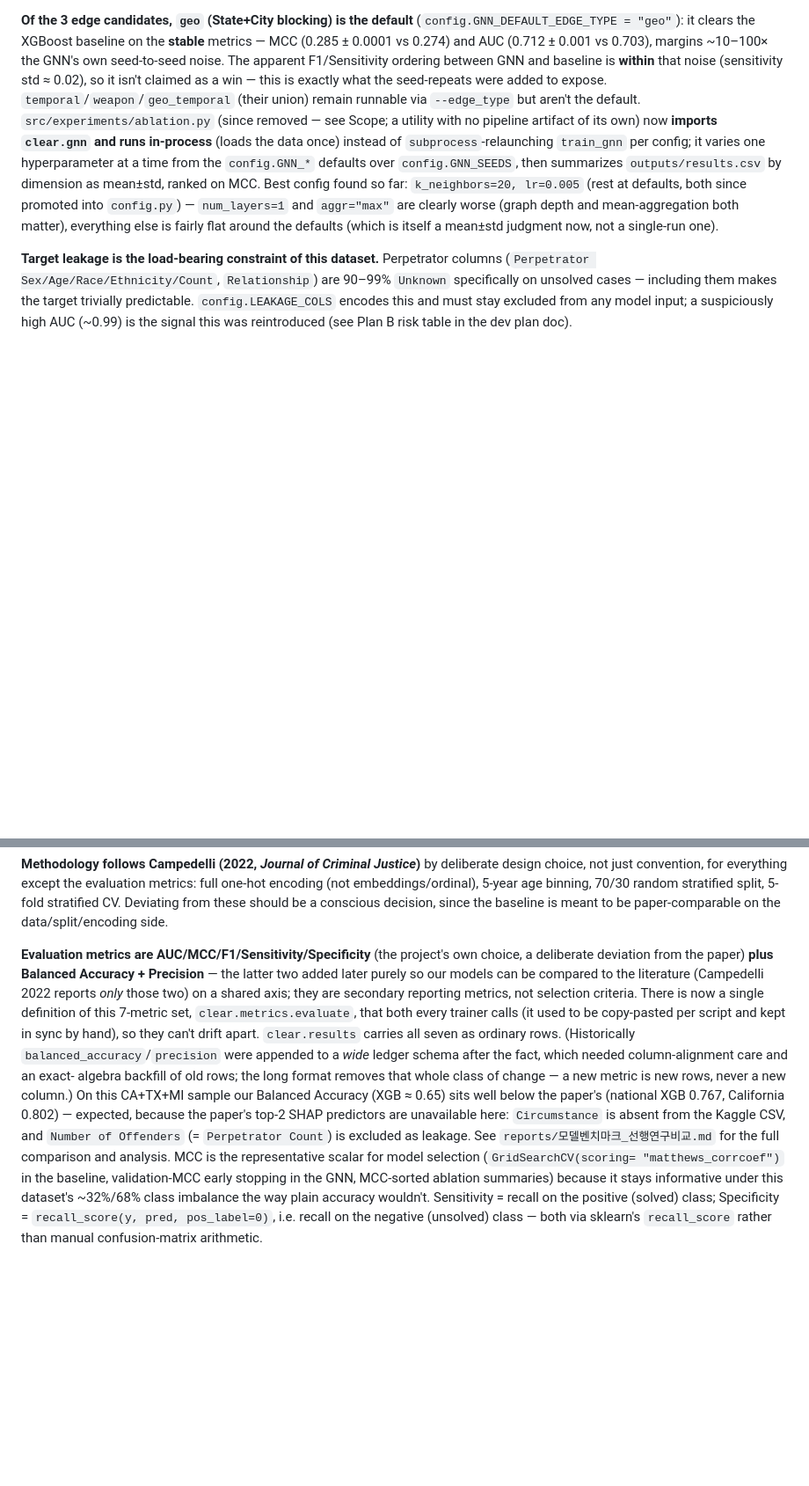
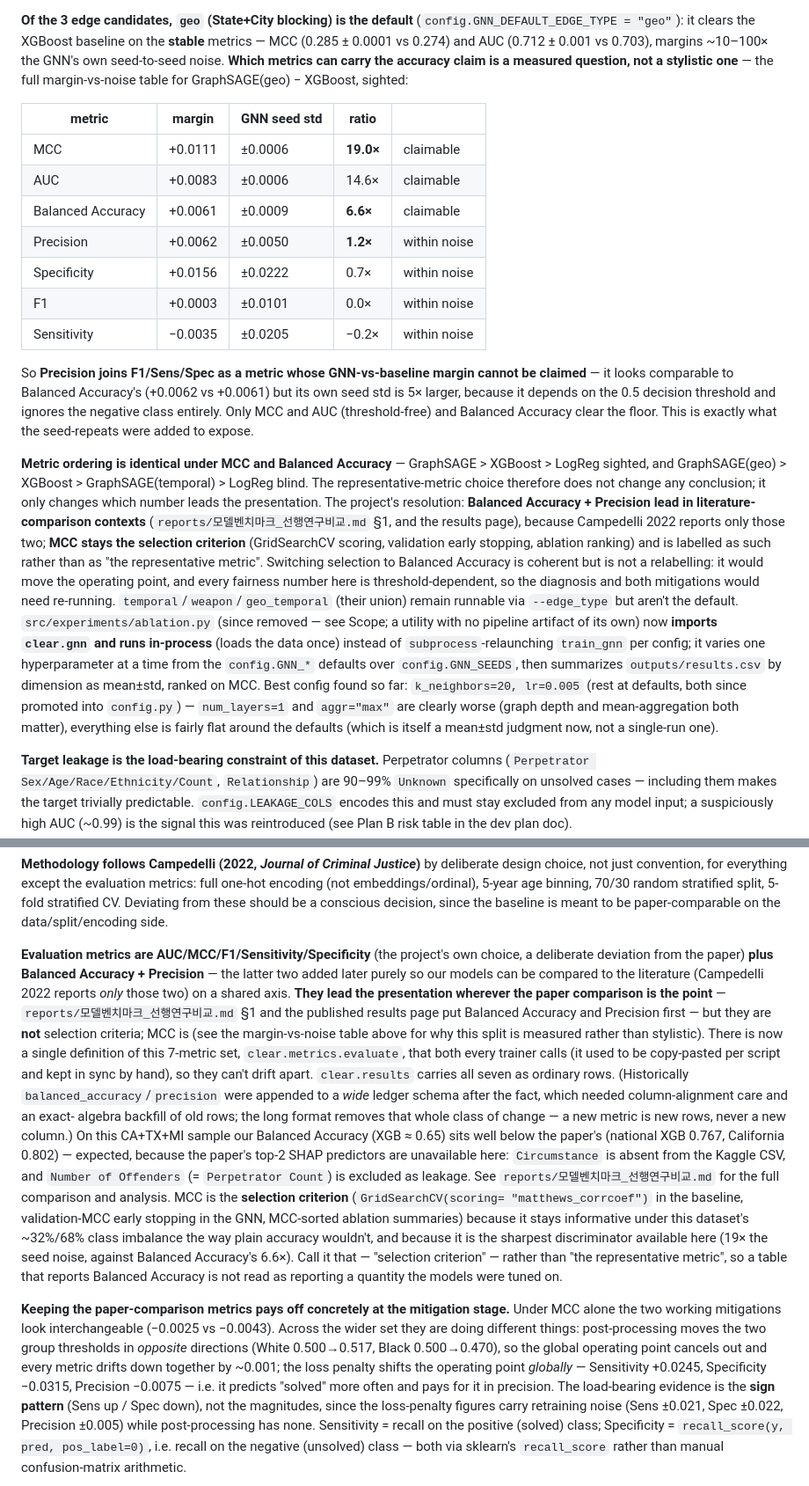
Before and after one commit to ayj9665-wq/CLEAR, a Markdown page: CLAUDE.md, 2 parts joined by grey strips. Shown at 88% size. Rendered like a GitHub page; blank space fills up the shorter version.

Commit message:
Lead with the paper-comparison metrics; label MCC as the selection criterion
The reference paper (Campedelli 2022) reports Balanced Accuracy and Precision
and nothing else, so those are the only axis on which this project's numbers can
sit beside the literature. They now lead wherever that comparison is the point --
the benchmark report already did this in its §1; the published results page now
does too, and MCC is labelled "selection criterion" rather than "the
representative metric" so a Balanced-Accuracy table is not misread as reporting
what the models were tuned on.

Selection itself does not move. MCC stays the criterion (GridSearchCV scoring,
validation early stopping, ablation ranking); switching that to Balanced Accuracy
would move the operating point, and every fairness number here is
threshold-dependent, so it would mean re-running the diagnosis and both
mitigations -- a different decision, not a relabelling.

Measuring the question first turned up something worth recording. Margin vs seed
noise for GraphSAGE(geo) - XGBoost:

    MCC       +0.0111 / 0.0006 = 19.0x   claimable
    AUC       +0.0083 / 0.0006 = 14.6x   claimable
    BalAcc    +0.0061 / 0.0009 =  6.6x   claimable
    Precision +0.0062 / 0.0050 =  1.2x   WITHIN NOISE
    Spec, F1, Sens                        within noise

Precision's margin looks the same size as Balanced Accuracy's but its seed std is
5x larger -- it hangs on the 0.5 threshold and ignores the negative class
entirely. So it joins F1/Sens/Spec as a metric that cannot carry the accuracy
claim, and the results page now marks it as such instead of presenting it as
evidence. Ranking is identical under MCC and Balanced Accuracy in both the
sighted and blind conditions, so the choice changes presentation, not findings.

Also documents the concrete payoff of having kept these metrics: under MCC the
two working mitigations look interchangeable (-0.0025 vs -0.0043), but the loss
penalty shifts the global operating point (Sens +0.0245, Spec -0.0315, Precision
-0.0075) where post-processing cancels out (~0.001 everywhere). The sign pattern
is the evidence; the magnitudes sit near the retraining noise floor.

Co-Authored-By: Claude Opus 5 <noreply@anthropic.com>

```diff
--- a/CLAUDE.md
+++ b/CLAUDE.md
@@ -241,10 +241,39 @@ error, not a silent fallback.
 **Of the 3 edge candidates, `geo` (State+City blocking) is the default**
 (`config.GNN_DEFAULT_EDGE_TYPE = "geo"`): it clears the XGBoost baseline on the
 **stable** metrics — MCC (0.285 ± 0.0001 vs 0.274) and AUC (0.712 ± 0.001 vs
-0.703), margins ~10–100× the GNN's own seed-to-seed noise. The apparent
-F1/Sensitivity ordering between GNN and baseline is **within** that noise
-(sensitivity std ≈ 0.02), so it isn't claimed as a win — this is exactly what
-the seed-repeats were added to expose. `temporal`/`weapon`/`geo_temporal`
+0.703), margins ~10–100× the GNN's own seed-to-seed noise. **Which metrics can
+carry the accuracy claim is a measured question, not a stylistic one** — the
+full margin-vs-noise table for GraphSAGE(geo) − XGBoost, sighted:
+
+| metric | margin | GNN seed std | ratio | |
+|---|---|---|---|---|
+| MCC | +0.0111 | ±0.0006 | **19.0×** | claimable |
+| AUC | +0.0083 | ±0.0006 | 14.6× | claimable |
+| Balanced Accuracy | +0.0061 | ±0.0009 | **6.6×** | claimable |
+| Precision | +0.0062 | ±0.0050 | **1.2×** | within noise |
+| Specificity | +0.0156 | ±0.0222 | 0.7× | within noise |
+| F1 | +0.0003 | ±0.0101 | 0.0× | within noise |
+| Sensitivity | −0.0035 | ±0.0205 | −0.2× | within noise |
+
+So **Precision joins F1/Sens/Spec as a metric whose GNN-vs-baseline margin
+cannot be claimed** — it looks comparable to Balanced Accuracy's (+0.0062 vs
++0.0061) but its own seed std is 5× larger, because it depends on the 0.5
+decision threshold and ignores the negative class entirely. Only MCC and AUC
+(threshold-free) and Balanced Accuracy clear the floor. This is exactly what the
+seed-repeats were added to expose.
+
+**Metric ordering is identical under MCC and Balanced Accuracy** — GraphSAGE >
+XGBoost > LogReg sighted, and GraphSAGE(geo) > XGBoost > GraphSAGE(temporal) >
+LogReg blind. The representative-metric choice therefore does not change any
+conclusion; it only changes which number leads the presentation. The project's
+resolution: **Balanced Accuracy + Precision lead in literature-comparison
+contexts** (`reports/모델벤치마크_선행연구비교.md` §1, and the results page),
+because Campedelli 2022 reports only those two; **MCC stays the selection
+criterion** (GridSearchCV scoring, validation early stopping, ablation ranking)
+and is labelled as such rather than as "the representative metric". Switching
+selection to Balanced Accuracy is coherent but is not a relabelling: it would
+move the operating point, and every fairness number here is
+threshold-dependent, so the diagnosis and both mitigations would need re-running. `temporal`/`weapon`/`geo_temporal`
 (their union) remain runnable via `--edge_type` but aren't the default.
 `src/experiments/ablation.py` (since removed — see Scope; a utility with no
 pipeline artifact of its own) now **imports `clear.gnn` and runs in-process**
@@ -274,8 +303,12 @@ paper-comparable on the data/split/encoding side.
 **Evaluation metrics are AUC/MCC/F1/Sensitivity/Specificity** (the project's
 own choice, a deliberate deviation from the paper) **plus Balanced Accuracy +
 Precision** — the latter two added later purely so our models can be compared
-to the literature (Campedelli 2022 reports *only* those two) on a shared axis;
-they are secondary reporting metrics, not selection criteria. There is now a
+to the literature (Campedelli 2022 reports *only* those two) on a shared axis.
+**They lead the presentation wherever the paper comparison is the point** —
+`reports/모델벤치마크_선행연구비교.md` §1 and the published results page put
+Balanced Accuracy and Precision first — but they are **not** selection criteria;
+MCC is (see the margin-vs-noise table above for why this split is measured
+rather than stylistic). There is now a
 single definition of this 7-metric set, `clear.metrics.evaluate`, that both
 every trainer calls (it used to be copy-pasted per script and kept in sync by
 hand), so they can't drift apart. `clear.results` carries all seven as ordinary
@@ -288,11 +321,26 @@ California 0.802) — expected, because the paper's top-2 SHAP predictors are
 unavailable here: `Circumstance` is absent from the Kaggle CSV, and
 `Number of Offenders` (= `Perpetrator Count`) is excluded as leakage. See
 `reports/모델벤치마크_선행연구비교.md` for the full comparison and analysis.
-MCC is the
-representative scalar for model selection (`GridSearchCV(scoring=
+MCC is the **selection criterion** (`GridSearchCV(scoring=
 "matthews_corrcoef")` in the baseline, validation-MCC early stopping in the
 GNN, MCC-sorted ablation summaries) because it stays informative under this
-dataset's ~32%/68% class imbalance the way plain accuracy wouldn't.
+dataset's ~32%/68% class imbalance the way plain accuracy wouldn't, and because
+it is the sharpest discriminator available here (19× the seed noise, against
+Balanced Accuracy's 6.6×). Call it that — "selection criterion" — rather than
+"the representative metric", so a table that reports Balanced Accuracy is not
+read as reporting a quantity the models were tuned on.
+
+**Keeping the paper-comparison metrics pays off concretely at the mitigation
+stage.** Under MCC alone the two working mitigations look interchangeable
+(−0.0025 vs −0.0043). Across the wider set they are doing different things:
+post-processing moves the two group thresholds in *opposite* directions
+(White 0.500→0.517, Black 0.500→0.470), so the global operating point cancels
+out and every metric drifts down together by ~0.001; the loss penalty shifts the
+operating point *globally* — Sensitivity +0.0245, Specificity −0.0315, Precision
+−0.0075 — i.e. it predicts "solved" more often and pays for it in precision.
+The load-bearing evidence is the **sign pattern** (Sens up / Spec down), not the
+magnitudes, since the loss-penalty figures carry retraining noise
+(Sens ±0.021, Spec ±0.022, Precision ±0.005) while post-processing has none.
 Sensitivity = recall on the positive (solved) class; Specificity =
 `recall_score(y, pred, pos_label=0)`, i.e. recall on the negative (unsolved)
 class — both via sklearn's `recall_score` rather than manual confusion-matrix
```
